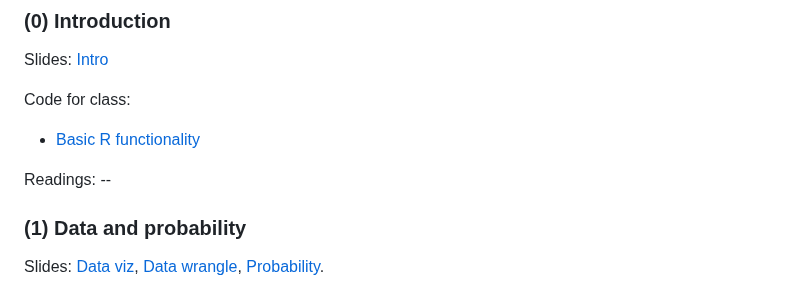
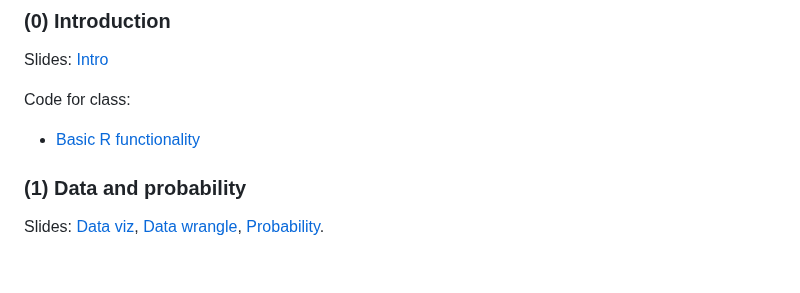
Before and after one commit to dpuelz/Quantitative-Reasoning-II, a Markdown page: README.md, the part around the change. Drawn GitHub-style; blank space fills up the shorter version.

```diff
--- a/README.md
+++ b/README.md
@@ -50,8 +50,6 @@ Slides: [Intro](slides/intro.pdf)
 
 Code for class:
 - [Basic R functionality](code/intro.R)
-
-Readings: --
 
 ### (1) Data and probability
 
```
